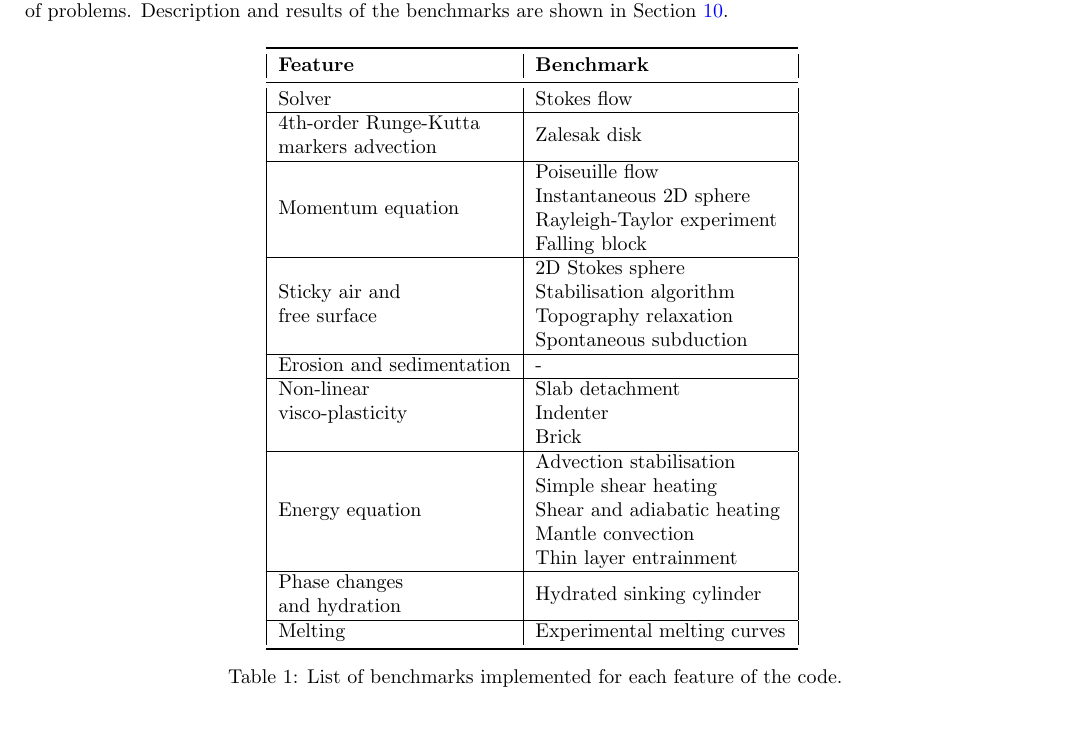
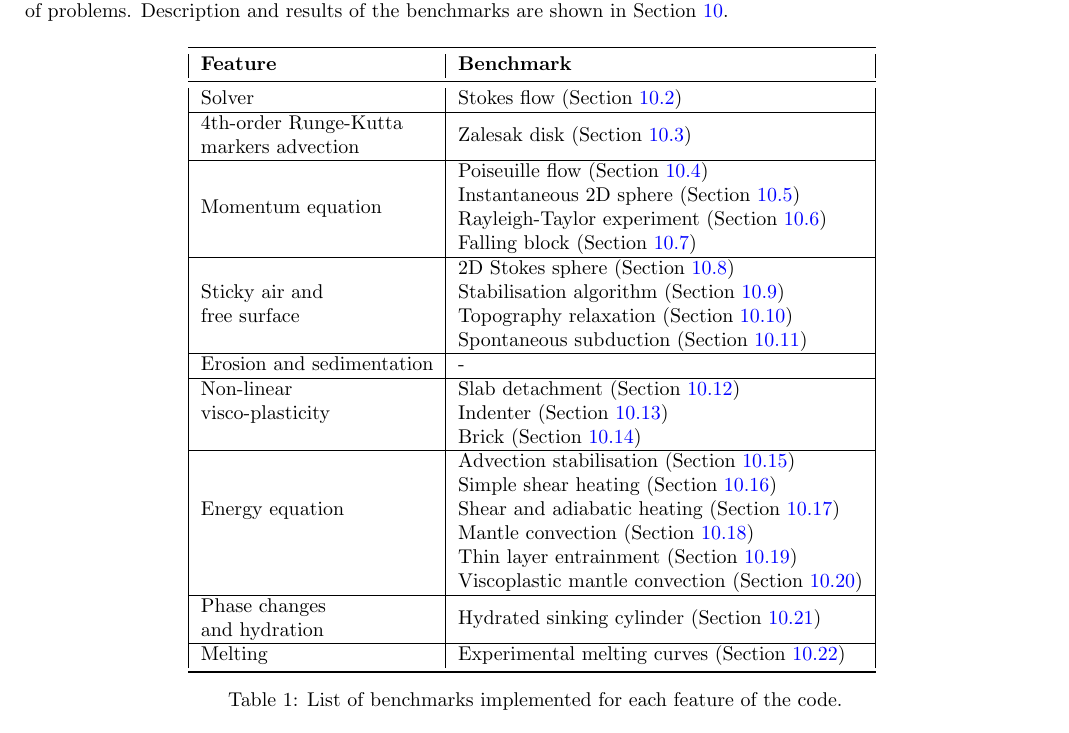
Before and after one commit to aleregorda/Code_description, a LaTeX document (Paper.tex): part of page 1 of 30, cut so that both start at the same text. Compiled offline with pdfLaTeX.

Commit message:
modified

```diff
--- a/Paper.tex
+++ b/Paper.tex
@@ -39,37 +39,38 @@ in Section \ref{sec:benchmark}.
 \toprule
  \textbf{Feature}  & \textbf{Benchmark}  \\
 \midrule
-  Solver  & Stokes flow   \\
+  Solver  & Stokes flow (Section \ref{sec:stokes})  \\
 \hline
-  4th-order Runge-Kutta  & \multirow{2}{*}{Zalesak disk} \\
+  4th-order Runge-Kutta  & \multirow{2}{*}{Zalesak disk (Section \ref{sec:runge})} \\
   markers advection  &  \\
 \hline
-  \multirow{4}{*}{Momentum equation}  & Poiseuille flow   \\
-    & Instantaneous 2D sphere   \\
-    & Rayleigh-Taylor experiment  \\
-    & Falling block  \\
+  \multirow{4}{*}{Momentum equation}  & Poiseuille flow (Section \ref{sec:poiseuille}) \\
+    & Instantaneous 2D sphere (Section \ref{sec:ist_sphere})   \\
+    & Rayleigh-Taylor experiment (Section \ref{sec:rayleigh})  \\
+    & Falling block (Section \ref{sec:block})  \\
 \hline
-    & 2D Stokes sphere \\
-    Sticky air and  & Stabilisation algorithm   \\
-    free surface & Topography relaxation   \\
-  & Spontaneous subduction   \\
+    & 2D Stokes sphere (Section \ref{sec:sphere}) \\
+    Sticky air and  & Stabilisation algorithm (Section \ref{sec:stab})   \\
+    free surface & Topography relaxation (Section \ref{sec:crameri})   \\
+  & Spontaneous subduction (Section \ref{sec:subduction})   \\
 \hline
   Erosion and sedimentation  & -  \\
 \hline
-   Non-linear  & Slab detachment   \\
-   visco-plasticity & Indenter   \\
-    & Brick   \\
+   Non-linear  & Slab detachment (Section \ref{sec:slab})   \\
+   visco-plasticity & Indenter (Section \ref{sec:indenter})   \\
+    & Brick (Section \ref{sec:brick})   \\
 \hline
-  \multirow{5}{*}{Energy equation}  & Advection stabilisation   \\
-    & Simple shear heating \\
-    & Shear and adiabatic heating \\
-    & Mantle convection   \\
-    & Thin layer entrainment   \\
+  \multirow{5}{*}{Energy equation}  & Advection stabilisation (Section \ref{sec:advection})   \\
+    & Simple shear heating (Section \ref{sec:simple_shear}) \\
+    & Shear and adiabatic heating (Section \ref{sec:shear}) \\
+    & Mantle convection (Section \ref{sec:mantle})   \\
+    & Thin layer entrainment (Section \ref{sec:thin})   \\
+    & Viscoplastic mantle convection (Section \ref{sec:visco_mantle})   \\
 \hline
-  Phase changes  & \multirow{2}{*}{Hydrated sinking cylinder} \\
+  Phase changes  & \multirow{2}{*}{Hydrated sinking cylinder (Section \ref{sec:quinquis})} \\
   and hydration  &  \\
 \hline
-  Melting & Experimental melting curves \\
+  Melting & Experimental melting curves (Section \ref{sec:katz}) \\
 \bottomrule
 \end{tabular}
 \label{tab:list}
```
